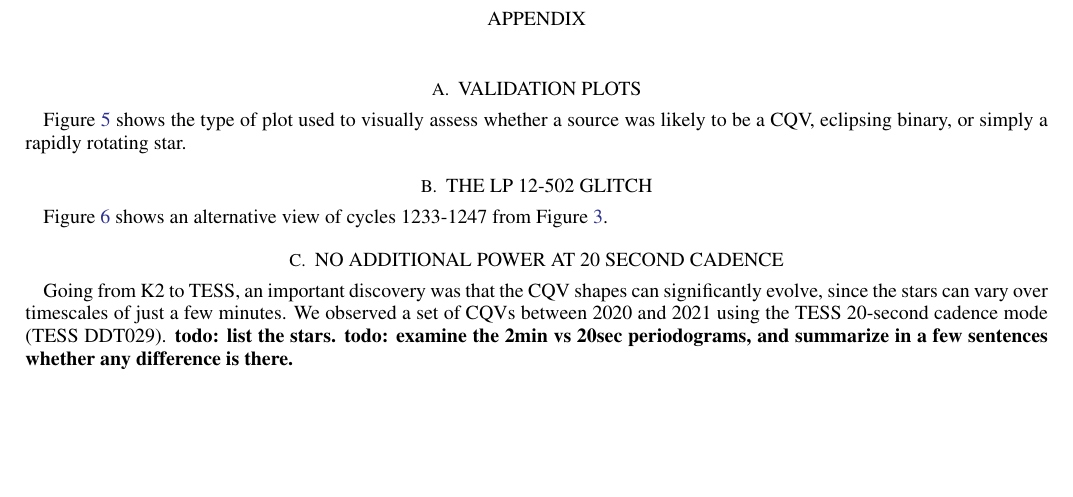
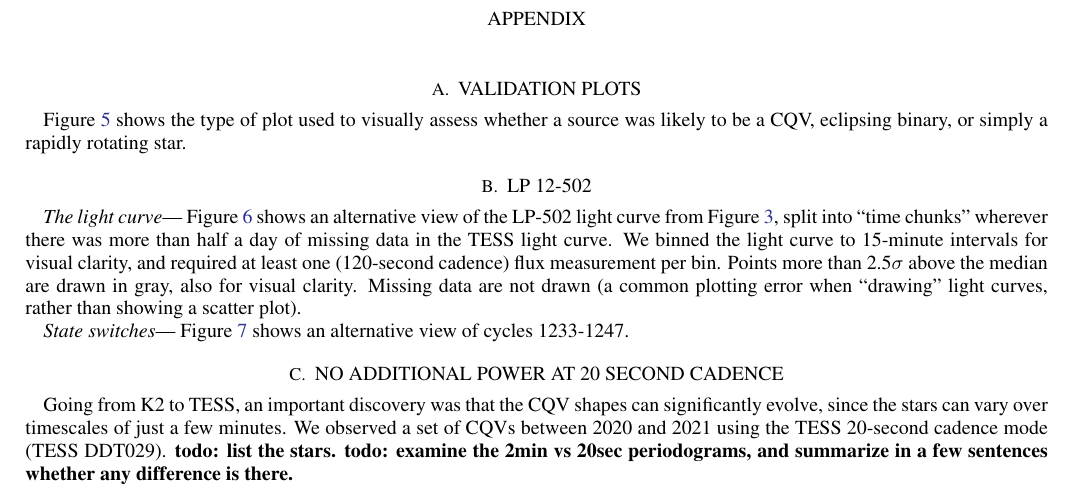
Before and after one commit to lgbouma/cpv, a LaTeX paper (paper/ms.tex): part of page 13 of 15 before the commit and part of page 13 of 16 after it, cut so that both start at the same text, the shorter picture padded with empty space. Compiled offline with pdfLaTeX; a LaTeX package or settings file that is missing is left out; a missing bibliography style is replaced by a similar one.

Commit message:
add 4029 appendix plot

```diff
--- a/paper/ms.tex
+++ b/paper/ms.tex
@@ -922,7 +922,20 @@ rapidly rotating star.
 \end{figure*}
 
 
-\section{The LP 12-502 glitch}
+\section{LP 12-502}
 
-Figure~\ref{fig:lpzoom} shows an alternative view of cycles 1233-1247
-from Figure~\ref{fig:lp}.
+{\it The light curve}---
+Figure~\ref{fig:lplc} shows an alternative view of the LP-502 light
+curve from Figure~\ref{fig:lp},
+split into ``time chunks'' wherever there was more than half a day of
+missing data in the TESS light curve.
+We binned the light curve to 15-minute intervals for visual clarity,
+and required at least one (120-second cadence) flux measurement per
+bin.
+Points more than 2.5$\sigma$ above the median are drawn in gray, also
+for visual clarity.
+Missing data are not drawn (a common plotting error when ``drawing''
+light curves, rather than showing a scatter plot).
+
+{\it State switches}---
+Figure~\ref{fig:lpzoom} shows an alternative view of cycles 1233-1247.
@@ -928,0 +949 @@ from Figure~\ref{fig:lp}.
+			LP 12-502 light curve, split into time chunks.
```
Also changed, not shown: paper/ms.tex (14 more changed lines), 1 other file.
